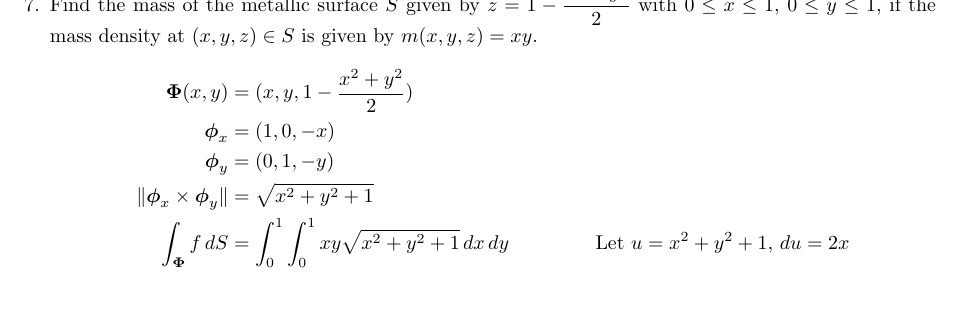
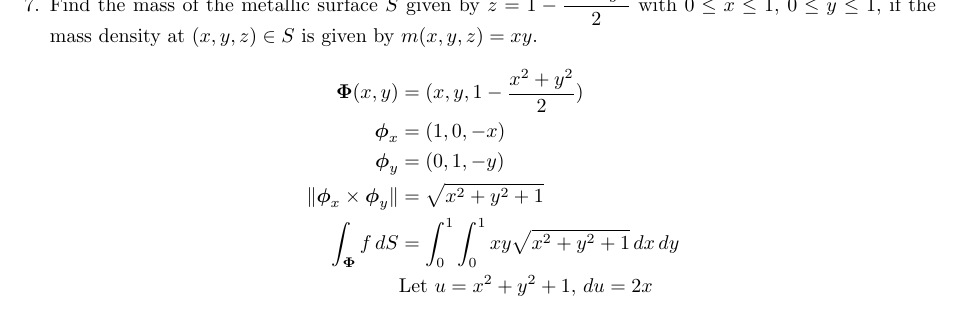
Before and after one commit to poonkeegan/school, a LaTeX document (matb42/a7.tex): part of page 8 of 8, cut so that both start at the same text. Compiled offline with pdfLaTeX.

Commit message:
Fri Mar  9 19:48:39 EST 2018

```diff
--- a/matb42/a7.tex
+++ b/matb42/a7.tex
@@ -222,8 +222,8 @@ Mar 13th 2018}
         \boldsymbol \phi_x &= (1,0,- x)\\
         \boldsymbol \phi_y &= (0,1,- y)\\
         \norm{\boldsymbol \phi_x \times \boldsymbol \phi_y }&= \sqrt{x^2 + y^2 + 1} \\
-        \int_{\boldsymbol \Phi} f\, dS &= \int_0^1 \int_0^1 xy \sqrt{x^2 + y^2 + 1} \, dx \, dy
-        &\text{Let }u = x^2 + y^2 + 1 ,\, du = 2x
+        \int_{\boldsymbol \Phi} f\, dS &= \int_0^1 \int_0^1 xy \sqrt{x^2 + y^2 + 1} \, dx \, dy \\
+        &\text{Let }u = x^2 + y^2 + 1 ,\, du = 2x \\
     \end{align*}
 \end{enumerate}
 \end{document}
```
Also changed, not shown: matb42/a7.pdf.
